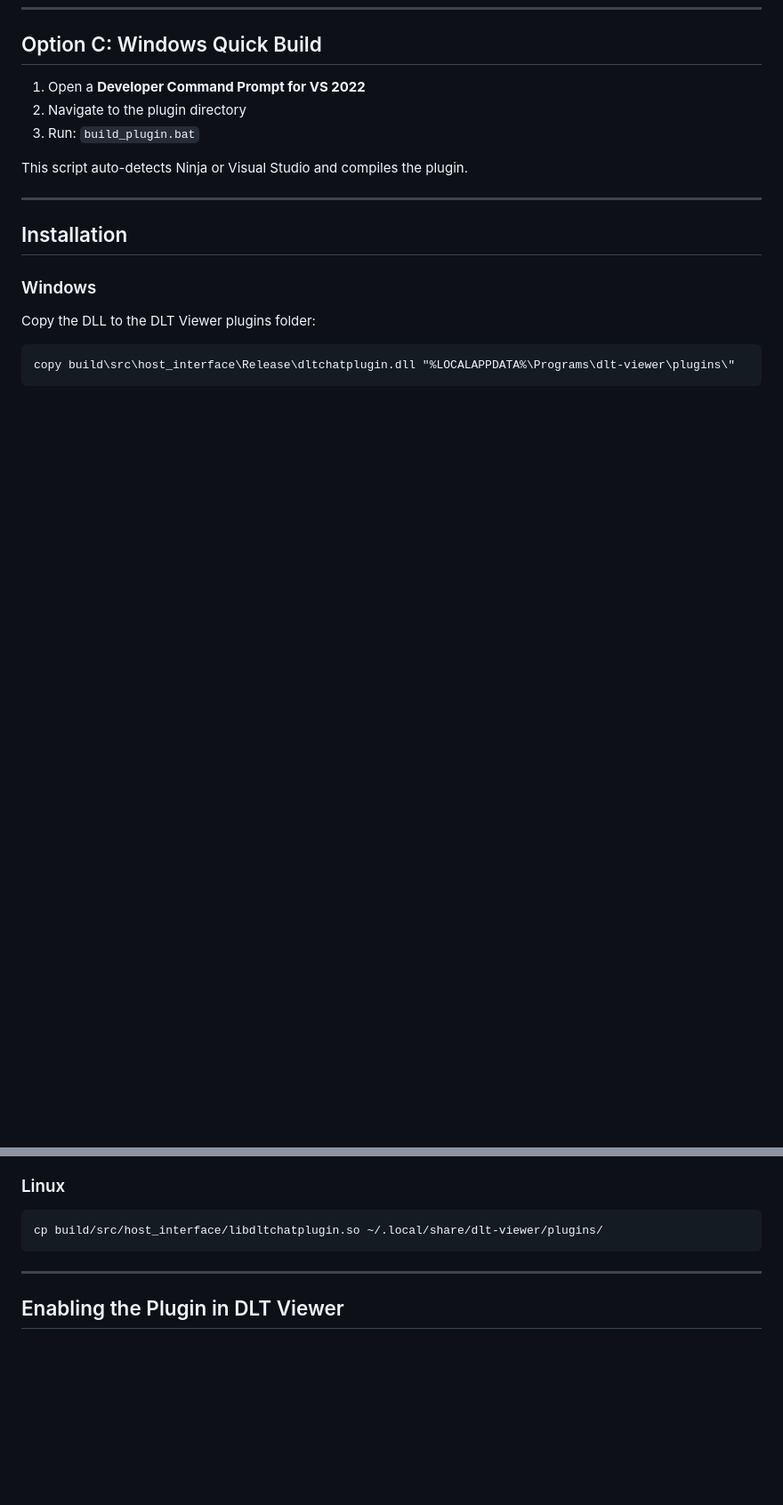
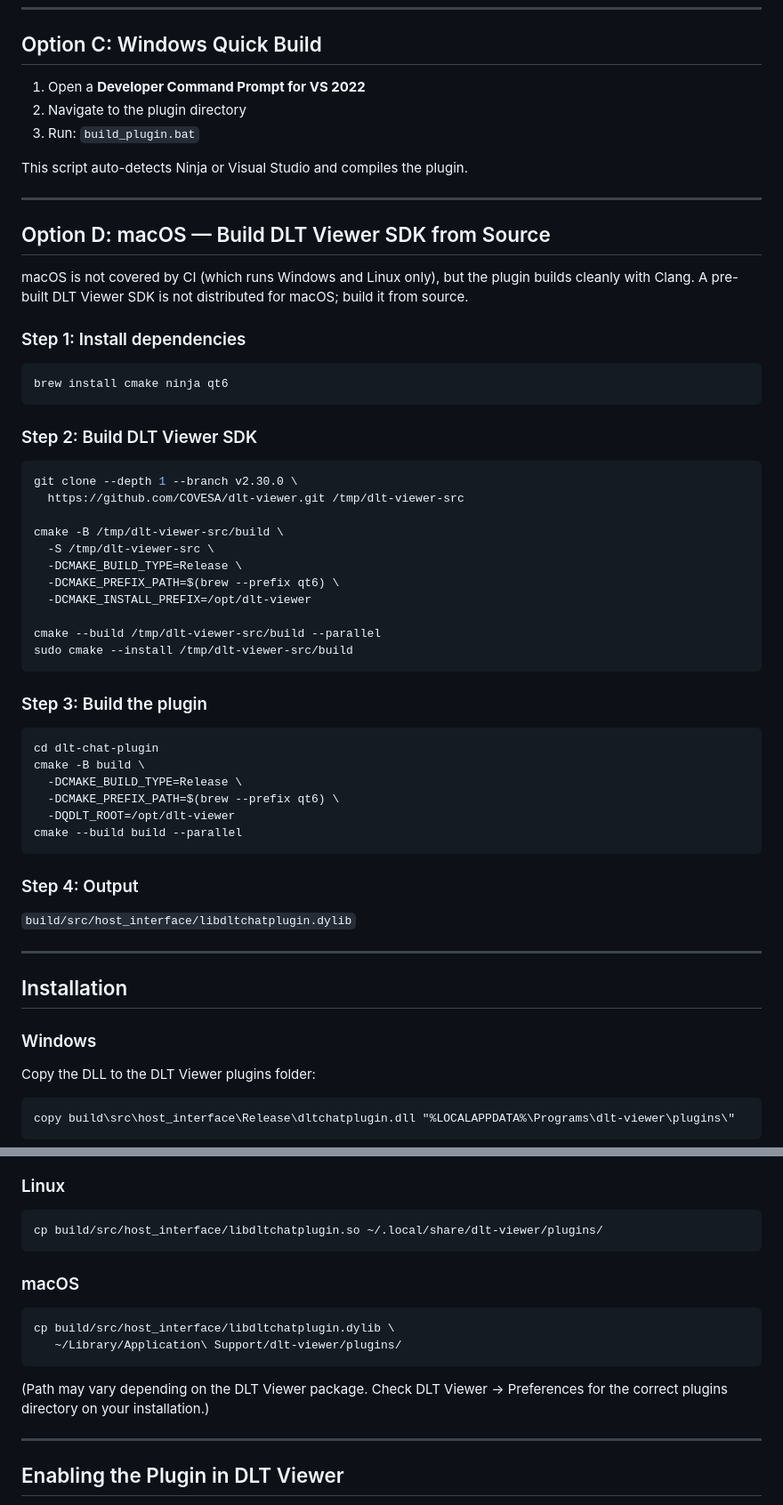
Before and after one commit to WillyTv9/dlt-chat-plugin, a Markdown page: INSTALL.md, 2 parts joined by grey strips. Shown at 89% size. Rendered like a GitHub page; blank space fills up the shorter version.

Commit message:
docs(INSTALL): add complete macOS build instructions
- Add macOS to Prerequisites section with Xcode CLT requirements
- Add macOS cmake blocks to Option A (build within DLT Viewer) steps 3-4
- Add macOS to Option B (standalone build) steps 1-3
- New Option D: complete macOS-specific SDK build from source workflow
- Add macOS installation path and verification steps
- Add macOS troubleshooting entries (brew linking, dylib quarantine flag)
- Add macOS to uninstalling instructions
- Fix dangling code block: add missing 'Running Tests' heading

Co-Authored-By: Claude Sonnet 4.6 <noreply@anthropic.com>

````diff
--- a/INSTALL.md
+++ b/INSTALL.md
@@ -102,6 +121,51 @@ cmake --build . --parallel --config Release
 3. Run: `build_plugin.bat`
 
 This script auto-detects Ninja or Visual Studio and compiles the plugin.
+
+---
+
+## Option D: macOS — Build DLT Viewer SDK from Source
+
+macOS is not covered by CI (which runs Windows and Linux only), but the plugin
+builds cleanly with Clang. A pre-built DLT Viewer SDK is not distributed for
+macOS; build it from source.
+
+### Step 1: Install dependencies
+
+```bash
+brew install cmake ninja qt6
+```
+
+### Step 2: Build DLT Viewer SDK
+
+```bash
+git clone --depth 1 --branch v2.30.0 \
+  https://github.com/COVESA/dlt-viewer.git /tmp/dlt-viewer-src
+
+cmake -B /tmp/dlt-viewer-src/build \
+  -S /tmp/dlt-viewer-src \
+  -DCMAKE_BUILD_TYPE=Release \
+  -DCMAKE_PREFIX_PATH=$(brew --prefix qt6) \
+  -DCMAKE_INSTALL_PREFIX=/opt/dlt-viewer
+
+cmake --build /tmp/dlt-viewer-src/build --parallel
+sudo cmake --install /tmp/dlt-viewer-src/build
+```
+
+### Step 3: Build the plugin
+
+```bash
+cd dlt-chat-plugin
+cmake -B build \
+  -DCMAKE_BUILD_TYPE=Release \
+  -DCMAKE_PREFIX_PATH=$(brew --prefix qt6) \
+  -DQDLT_ROOT=/opt/dlt-viewer
+cmake --build build --parallel
+```
+
+### Step 4: Output
+
+`build/src/host_interface/libdltchatplugin.dylib`
 
 ---
 
@@ -120,6 +184,15 @@ copy build\src\host_interface\Release\dltchatplugin.dll "%LOCALAPPDATA%\Programs
 ```bash
 cp build/src/host_interface/libdltchatplugin.so ~/.local/share/dlt-viewer/plugins/
 ```
+
+### macOS
+
+```bash
+cp build/src/host_interface/libdltchatplugin.dylib \
+   ~/Library/Application\ Support/dlt-viewer/plugins/
+```
+
+(Path may vary depending on the DLT Viewer package. Check DLT Viewer → Preferences for the correct plugins directory on your installation.)
 
 ---
 
````
Also changed, not shown: other parts of INSTALL.md (+25 -1 lines).
